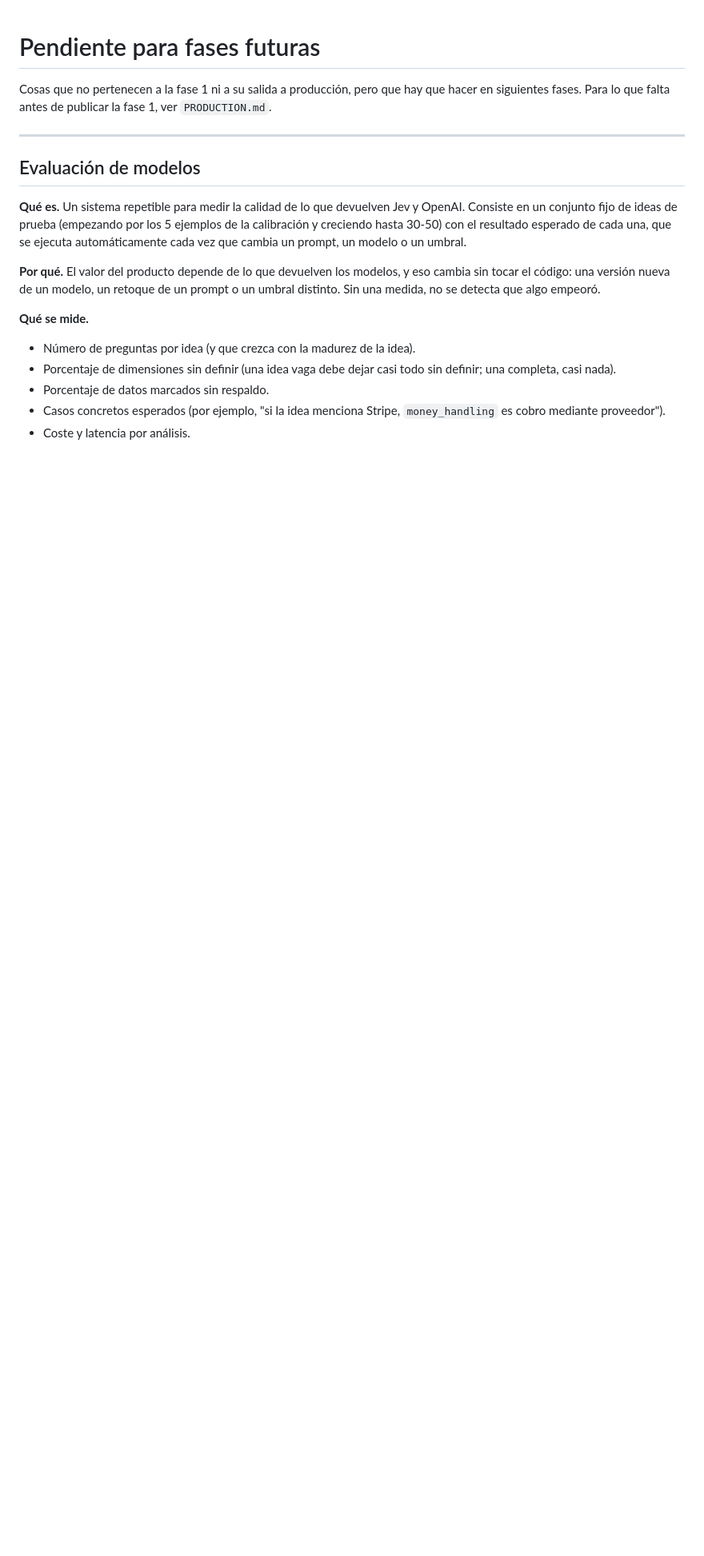
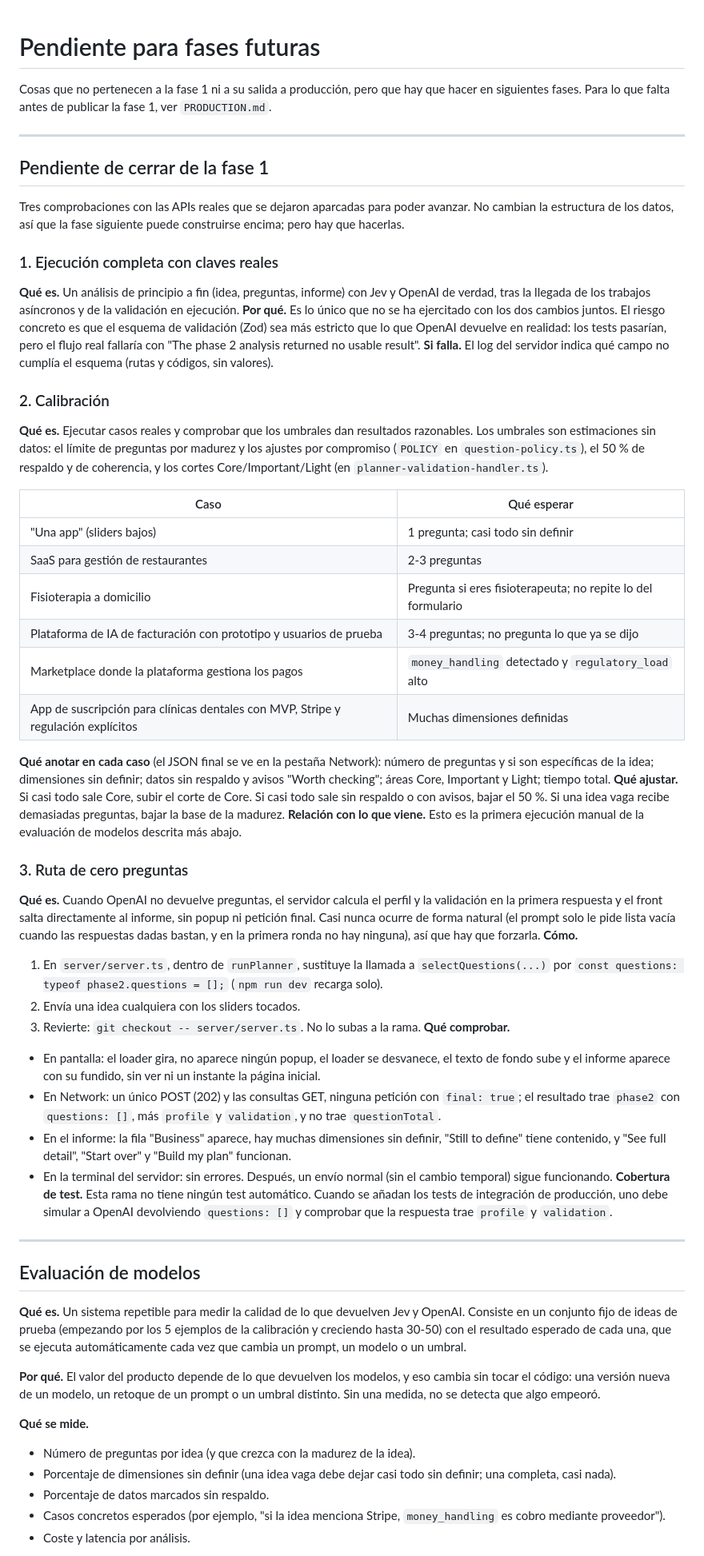
Before and after one commit to Brawliot/PBS, a Markdown page: FUTURE.md, the part around the change. Shown at 80% size. Rendered like a GitHub page; blank space fills up the shorter version.

Commit message:
FUTURE: pending checks to close phase 1
Co-Authored-By: Claude Sonnet 5.5 <noreply@anthropic.com>
Claude-Session: https://claude.ai/code/session_01PiYqwhuzTFR9d54gLfVER9

```diff
--- a/FUTURE.md
+++ b/FUTURE.md
@@ -1,6 +1,46 @@
 # Pendiente para fases futuras
 
 Cosas que no pertenecen a la fase 1 ni a su salida a producción, pero que hay que hacer en siguientes fases. Para lo que falta antes de publicar la fase 1, ver `PRODUCTION.md`.
+
+---
+
+## Pendiente de cerrar de la fase 1
+
+Tres comprobaciones con las APIs reales que se dejaron aparcadas para poder avanzar. No cambian la estructura de los datos, así que la fase siguiente puede construirse encima; pero hay que hacerlas.
+
+### 1. Ejecución completa con claves reales
+**Qué es.** Un análisis de principio a fin (idea, preguntas, informe) con Jev y OpenAI de verdad, tras la llegada de los trabajos asíncronos y de la validación en ejecución.
+**Por qué.** Es lo único que no se ha ejercitado con los dos cambios juntos. El riesgo concreto es que el esquema de validación (Zod) sea más estricto que lo que OpenAI devuelve en realidad: los tests pasarían, pero el flujo real fallaría con "The phase 2 analysis returned no usable result".
+**Si falla.** El log del servidor indica qué campo no cumplía el esquema (rutas y códigos, sin valores).
+
+### 2. Calibración
+**Qué es.** Ejecutar casos reales y comprobar que los umbrales dan resultados razonables. Los umbrales son estimaciones sin datos: el límite de preguntas por madurez y los ajustes por compromiso (`POLICY` en `question-policy.ts`), el 50 % de respaldo y de coherencia, y los cortes Core/Important/Light (en `planner-validation-handler.ts`).
+
+| Caso | Qué esperar |
+|---|---|
+| "Una app" (sliders bajos) | 1 pregunta; casi todo sin definir |
+| SaaS para gestión de restaurantes | 2-3 preguntas |
+| Fisioterapia a domicilio | Pregunta si eres fisioterapeuta; no repite lo del formulario |
+| Plataforma de IA de facturación con prototipo y usuarios de prueba | 3-4 preguntas; no pregunta lo que ya se dijo |
+| Marketplace donde la plataforma gestiona los pagos | `money_handling` detectado y `regulatory_load` alto |
+| App de suscripción para clínicas dentales con MVP, Stripe y regulación explícitos | Muchas dimensiones definidas |
+
+**Qué anotar en cada caso** (el JSON final se ve en la pestaña Network): número de preguntas y si son específicas de la idea; dimensiones sin definir; datos sin respaldo y avisos "Worth checking"; áreas Core, Important y Light; tiempo total.
+**Qué ajustar.** Si casi todo sale Core, subir el corte de Core. Si casi todo sale sin respaldo o con avisos, bajar el 50 %. Si una idea vaga recibe demasiadas preguntas, bajar la base de la madurez.
+**Relación con lo que viene.** Esto es la primera ejecución manual de la evaluación de modelos descrita más abajo.
+
+### 3. Ruta de cero preguntas
+**Qué es.** Cuando OpenAI no devuelve preguntas, el servidor calcula el perfil y la validación en la primera respuesta y el front salta directamente al informe, sin popup ni petición final. Casi nunca ocurre de forma natural (el prompt solo le pide lista vacía cuando las respuestas dadas bastan, y en la primera ronda no hay ninguna), así que hay que forzarla.
+**Cómo.**
+1. En `server/server.ts`, dentro de `runPlanner`, sustituye la llamada a `selectQuestions(...)` por `const questions: typeof phase2.questions = [];` (`npm run dev` recarga solo).
+2. Envía una idea cualquiera con los sliders tocados.
+3. Revierte: `git checkout -- server/server.ts`. No lo subas a la rama.
+**Qué comprobar.**
+- En pantalla: el loader gira, no aparece ningún popup, el loader se desvanece, el texto de fondo sube y el informe aparece con su fundido, sin ver ni un instante la página inicial.
+- En Network: un único POST (202) y las consultas GET, ninguna petición con `final: true`; el resultado trae `phase2` con `questions: []`, más `profile` y `validation`, y no trae `questionTotal`.
+- En el informe: la fila "Business" aparece, hay muchas dimensiones sin definir, "Still to define" tiene contenido, y "See full detail", "Start over" y "Build my plan" funcionan.
+- En la terminal del servidor: sin errores. Después, un envío normal (sin el cambio temporal) sigue funcionando.
+**Cobertura de test.** Esta rama no tiene ningún test automático. Cuando se añadan los tests de integración de producción, uno debe simular a OpenAI devolviendo `questions: []` y comprobar que la respuesta trae `profile` y `validation`.
 
 ---
 
```
